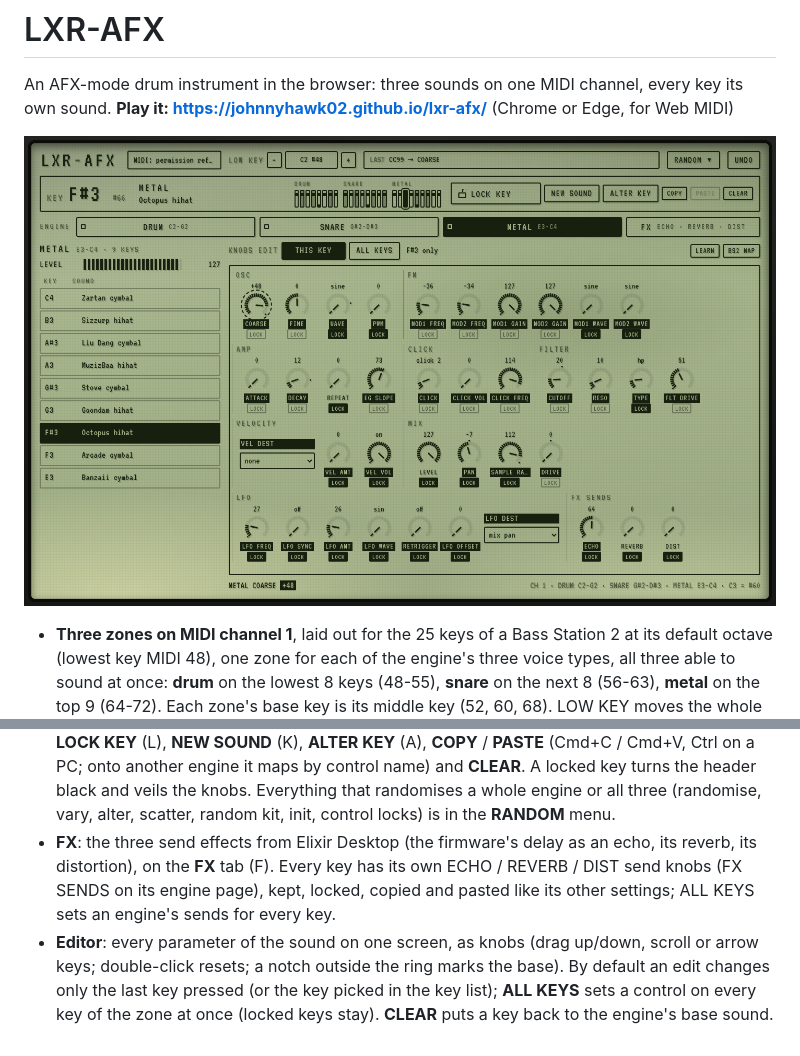
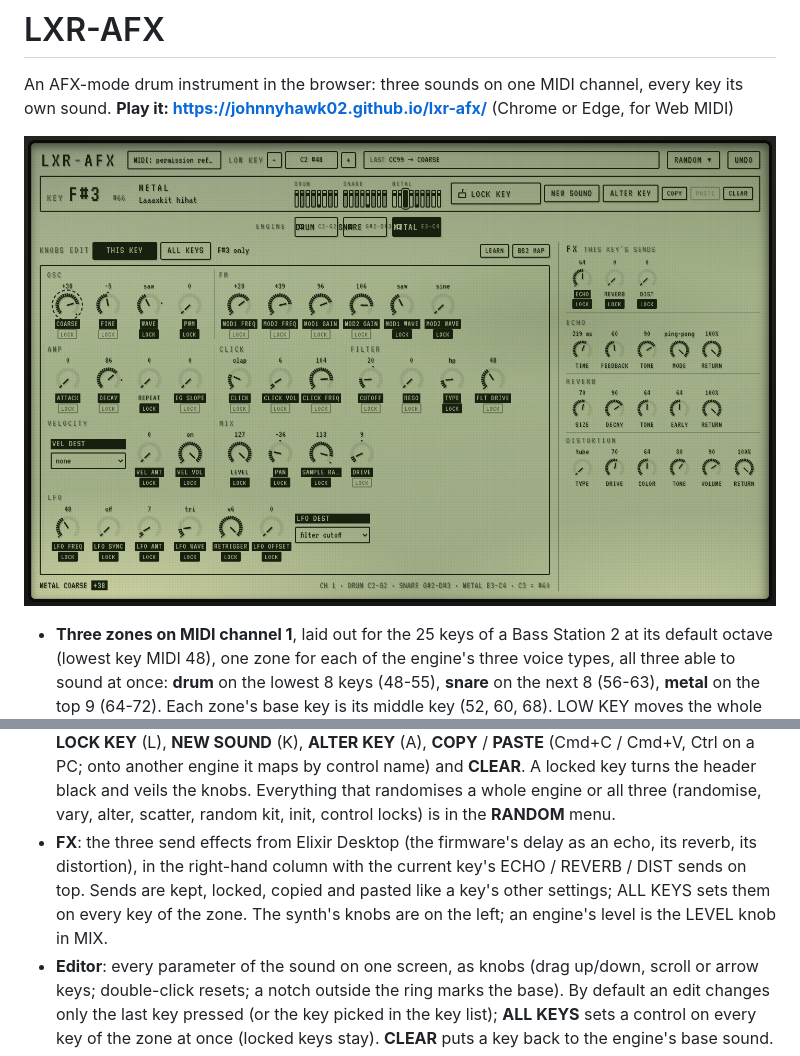
Before and after one commit to johnnyhawk02/lxr-afx, a Markdown page: README.md, 2 parts joined by grey strips. Rendered like a GitHub page; pictures changed too: docs/screenshot.png.

```diff
--- a/README.md
+++ b/README.md
@@ -17,9 +17,10 @@ An AFX-mode drum instrument in the browser: three sounds on one MIDI channel, ev
   **ALTER KEY** (A), **COPY** / **PASTE** (Cmd+C / Cmd+V, Ctrl on a PC; onto another engine it maps by control name) and
   **CLEAR**. A locked key turns the header black and veils the knobs. Everything that randomises a
   whole engine or all three (randomise, vary, alter, scatter, random kit, init, control locks) is in the **RANDOM** menu.
-- **FX**: the three send effects from Elixir Desktop (the firmware's delay as an echo, its reverb, its distortion), on the
-  **FX** tab (F). Every key has its own ECHO / REVERB / DIST send knobs (FX SENDS on its engine page), kept, locked,
-  copied and pasted like its other settings; ALL KEYS sets an engine's sends for every key.
+- **FX**: the three send effects from Elixir Desktop (the firmware's delay as an echo, its reverb, its distortion), in the
+  right-hand column with the current key's ECHO / REVERB / DIST sends on top. Sends are kept, locked, copied and pasted
+  like a key's other settings; ALL KEYS sets them on every key of the zone. The synth's knobs are on the left; an
+  engine's level is the LEVEL knob in MIX.
 - **Editor**: every parameter of the sound on one screen, as knobs (drag up/down, scroll or arrow keys; double-click
   resets; a notch outside the ring marks the base). By default an edit changes only the last key
   pressed (or the key picked in the key list); **ALL KEYS** sets a control on every key of the zone at once (locked keys
```
Also changed, not shown: 4 other files.
